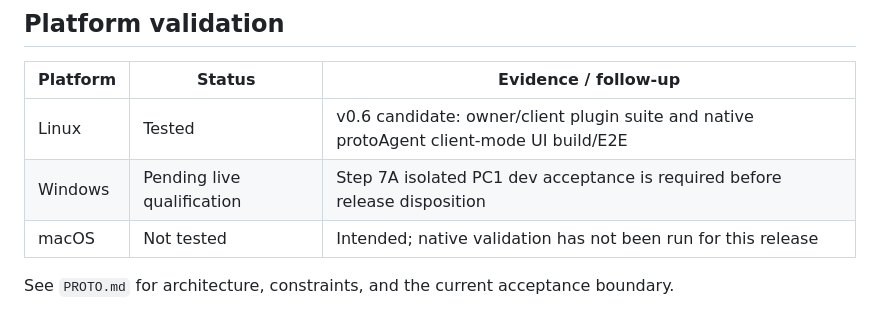
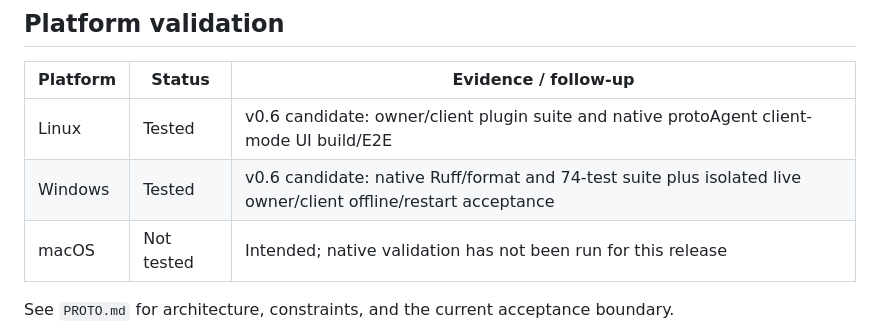
Before and after one commit to RomeoRaven/agent-room-plugin, a Markdown page: README.md, the part around the change. GitHub-like rendering.

Commit message:
docs: record Windows client acceptance (#9)

```diff
--- a/README.md
+++ b/README.md
@@ -80,7 +80,7 @@ pytest -q
 | Platform | Status | Evidence / follow-up |
 |---|---|---|
 | Linux | Tested | v0.6 candidate: owner/client plugin suite and native protoAgent client-mode UI build/E2E |
-| Windows | Pending live qualification | Step 7A isolated PC1 dev acceptance is required before release disposition |
+| Windows | Tested | v0.6 candidate: native Ruff/format and 74-test suite plus isolated live owner/client offline/restart acceptance |
 | macOS | Not tested | Intended; native validation has not been run for this release |
 
 See `PROTO.md` for architecture, constraints, and the current acceptance boundary.
```
